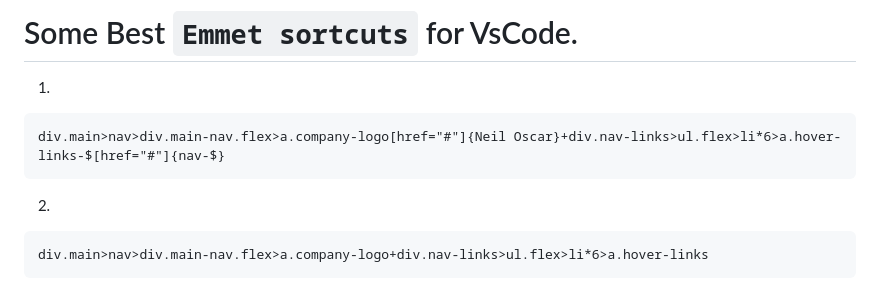
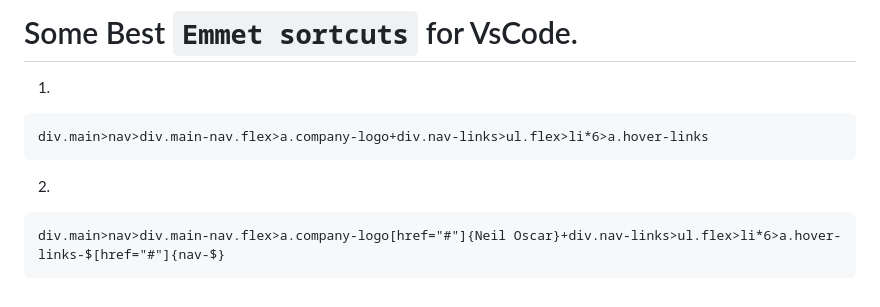
Before and after one commit to Lavkush-Singh34/webdev-template, a Markdown page: README.md, the part around the change. GitHub-like rendering.

````diff
--- a/README.md
+++ b/README.md
@@ -104,10 +104,10 @@ Using these semantic tags helps improve the accessibility and SEO of your web pa
 # Some Best `Emmet sortcuts` for VsCode.
 1.
 ```html
-div.main>nav>div.main-nav.flex>a.company-logo[href="#"]{Neil Oscar}+div.nav-links>ul.flex>li*6>a.hover-links-$[href="#"]{nav-$}
+div.main>nav>div.main-nav.flex>a.company-logo+div.nav-links>ul.flex>li*6>a.hover-links
 ```
 
 2.
 ```html
-div.main>nav>div.main-nav.flex>a.company-logo+div.nav-links>ul.flex>li*6>a.hover-links
+div.main>nav>div.main-nav.flex>a.company-logo[href="#"]{Neil Oscar}+div.nav-links>ul.flex>li*6>a.hover-links-$[href="#"]{nav-$}
 ```
````
